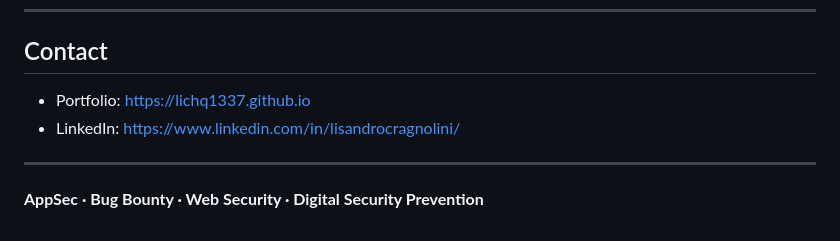
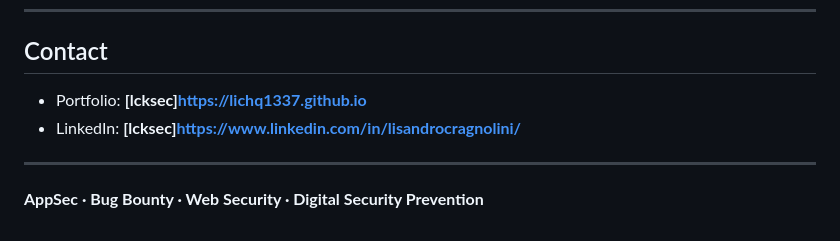
Before and after one commit to lichq1337/lichq1337, a Markdown page: README.md, the part around the change. Drawn GitHub-style.

```diff
--- a/README.md
+++ b/README.md
@@ -133,8 +133,8 @@ Checklists for reviewing authentication, authorization, sessions, sensitive data
 
 ## Contact
 
-- Portfolio: https://lichq1337.github.io
-- LinkedIn: https://www.linkedin.com/in/lisandrocragnolini/
+- Portfolio: **[lcksec]https://lichq1337.github.io**
+- LinkedIn: **[lcksec]https://www.linkedin.com/in/lisandrocragnolini/**
 
 ---
 
```
